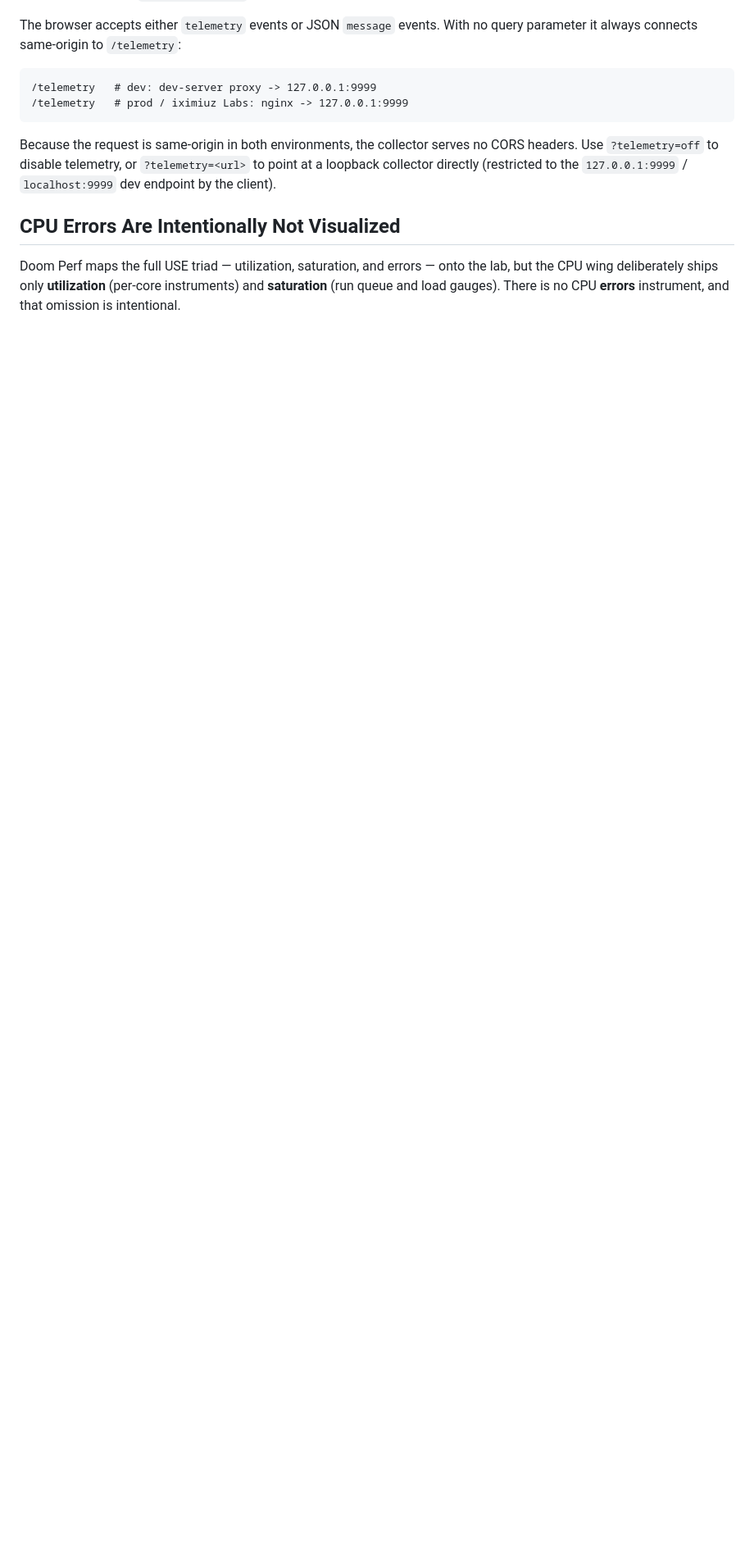
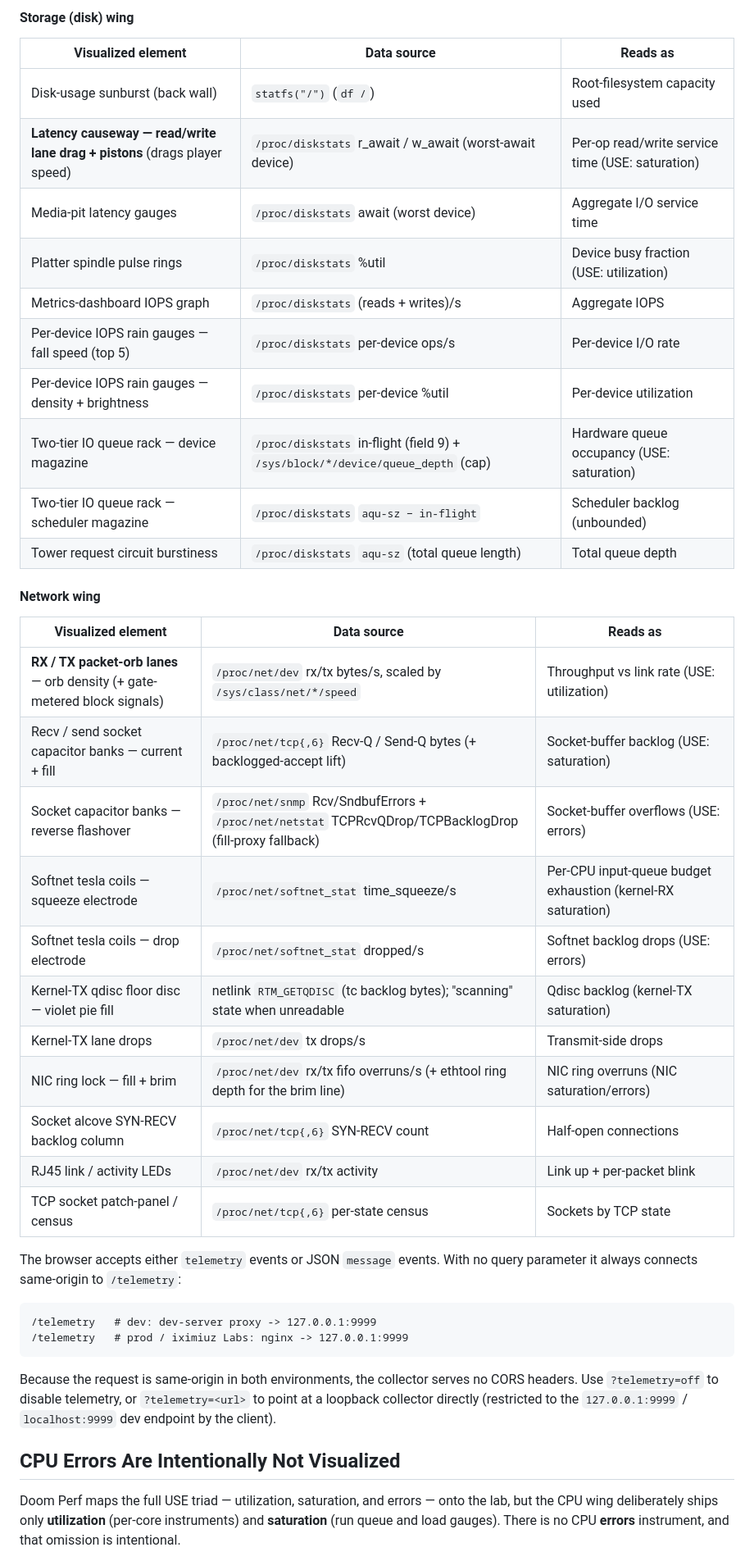
Before and after one commit to lpmi-13/doom-perf, a Markdown page: README.md, the part around one of its changes. Shown at 82% size. GitHub-like rendering; blank space fills up the shorter version.

```diff
--- a/README.md
+++ b/README.md
@@ -205,3 +246,33 @@ The current live feed includes:
+#### Storage (disk) wing
+
+| Visualized element | Data source | Reads as |
+| --- | --- | --- |
+| Disk-usage sunburst (back wall) | `statfs("/")` (`df /`) | Root-filesystem capacity used |
+| **Latency causeway — read/write lane drag + pistons** (drags player speed) | `/proc/diskstats` r_await / w_await (worst-await device) | Per-op read/write service time (USE: saturation) |
+| Media-pit latency gauges | `/proc/diskstats` await (worst device) | Aggregate I/O service time |
+| Platter spindle pulse rings | `/proc/diskstats` %util | Device busy fraction (USE: utilization) |
+| Metrics-dashboard IOPS graph | `/proc/diskstats` (reads + writes)/s | Aggregate IOPS |
+| Per-device IOPS rain gauges — fall speed (top 5) | `/proc/diskstats` per-device ops/s | Per-device I/O rate |
+| Per-device IOPS rain gauges — density + brightness | `/proc/diskstats` per-device %util | Per-device utilization |
+| Two-tier IO queue rack — device magazine | `/proc/diskstats` in-flight (field 9) + `/sys/block/*/device/queue_depth` (cap) | Hardware queue occupancy (USE: saturation) |
+| Two-tier IO queue rack — scheduler magazine | `/proc/diskstats` `aqu-sz − in-flight` | Scheduler backlog (unbounded) |
+| Tower request circuit burstiness | `/proc/diskstats` `aqu-sz` (total queue length) | Total queue depth |
+
+#### Network wing
+
+| Visualized element | Data source | Reads as |
+| --- | --- | --- |
+| **RX / TX packet-orb lanes** — orb density (+ gate-metered block signals) | `/proc/net/dev` rx/tx bytes/s, scaled by `/sys/class/net/*/speed` | Throughput vs link rate (USE: utilization) |
+| Recv / send socket capacitor banks — current + fill | `/proc/net/tcp{,6}` Recv-Q / Send-Q bytes (+ backlogged-accept lift) | Socket-buffer backlog (USE: saturation) |
+| Socket capacitor banks — reverse flashover | `/proc/net/snmp` Rcv/SndbufErrors + `/proc/net/netstat` TCPRcvQDrop/TCPBacklogDrop (fill-proxy fallback) | Socket-buffer overflows (USE: errors) |
+| Softnet tesla coils — squeeze electrode | `/proc/net/softnet_stat` time_squeeze/s | Per-CPU input-queue budget exhaustion (kernel-RX saturation) |
+| Softnet tesla coils — drop electrode | `/proc/net/softnet_stat` dropped/s | Softnet backlog drops (USE: errors) |
+| Kernel-TX qdisc floor disc — violet pie fill | netlink `RTM_GETQDISC` (tc backlog bytes); "scanning" state when unreadable | Qdisc backlog (kernel-TX saturation) |
+| Kernel-TX lane drops | `/proc/net/dev` tx drops/s | Transmit-side drops |
+| NIC ring lock — fill + brim | `/proc/net/dev` rx/tx fifo overruns/s (+ ethtool ring depth for the brim line) | NIC ring overruns (NIC saturation/errors) |
+| Socket alcove SYN-RECV backlog column | `/proc/net/tcp{,6}` SYN-RECV count | Half-open connections |
+| RJ45 link / activity LEDs | `/proc/net/dev` rx/tx activity | Link up + per-packet blink |
+| TCP socket patch-panel / census | `/proc/net/tcp{,6}` per-state census | Sockets by TCP state |
 
 The browser accepts either `telemetry` events or JSON `message` events. With no
 query parameter it always connects same-origin to `/telemetry`:
```
Also changed, not shown: other parts of README.md (+41 -0 lines).
